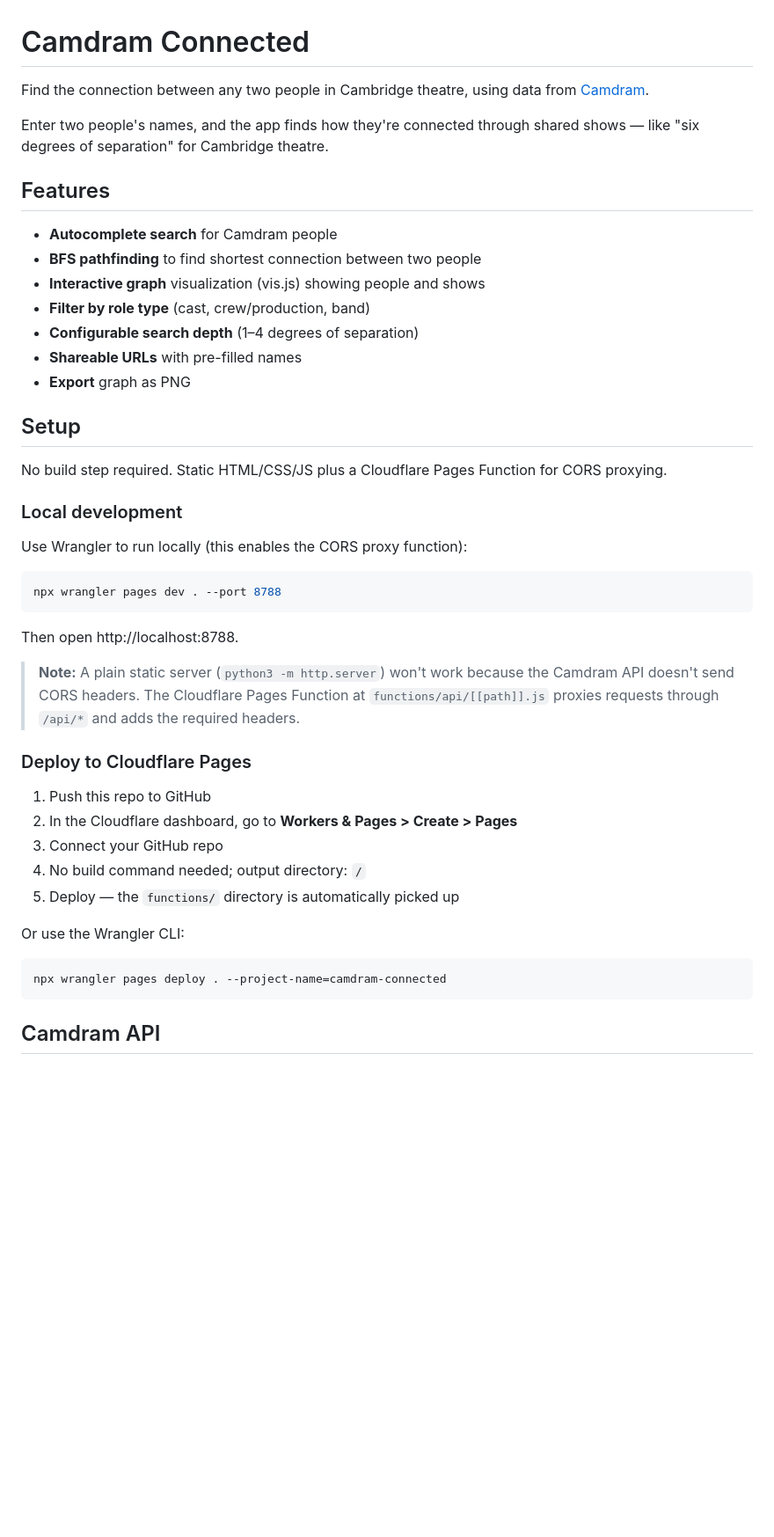
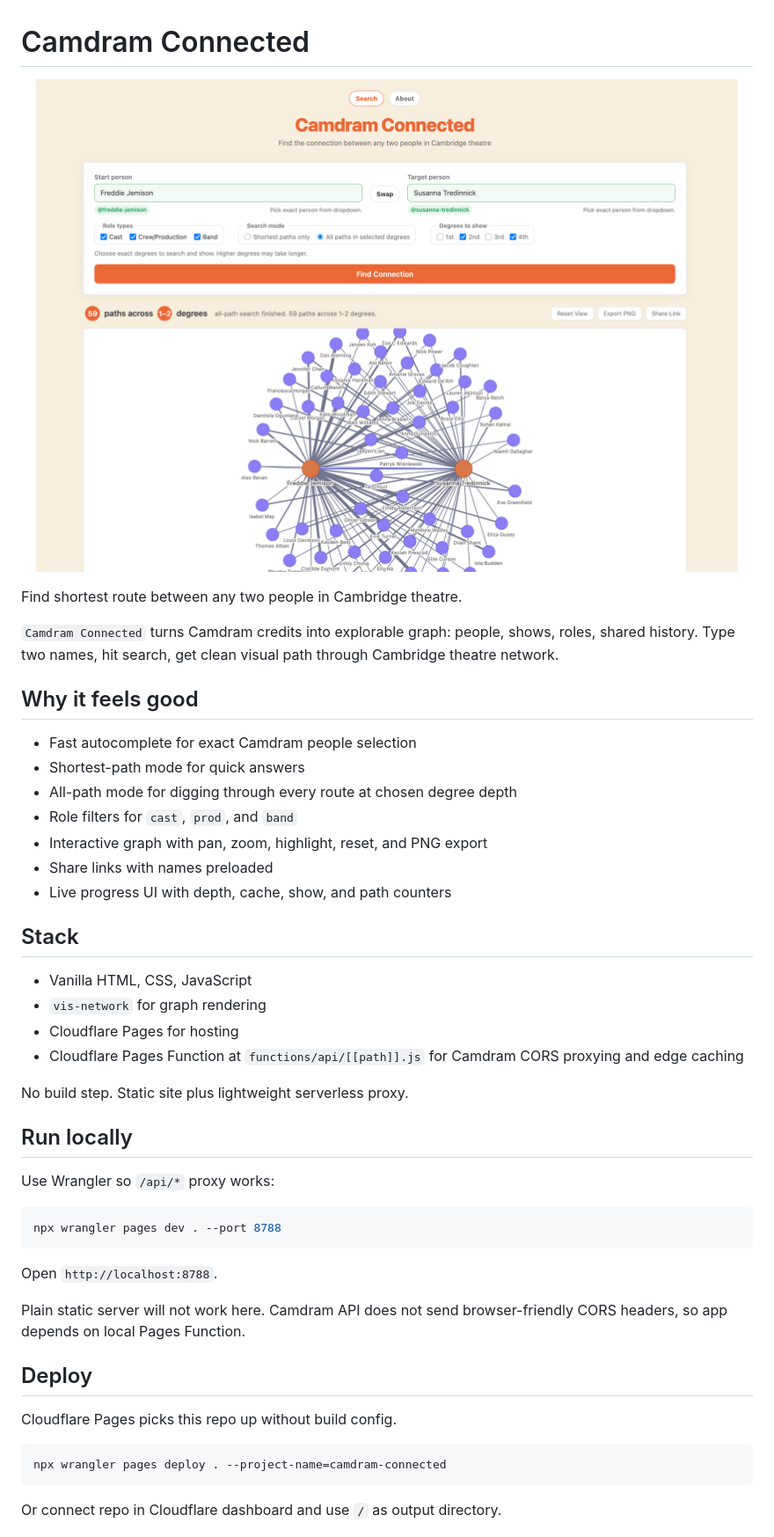
Before and after one commit to 0thomasholland/camdram-connected, a Markdown page: README.md, the part around one of its changes. Shown at 88% size. GitHub-like rendering; pictures changed too: camdram-connected-hero.png (added); blank space fills up the shorter version.

````diff
--- a/README.md
+++ b/README.md
@@ -1,48 +1,51 @@
 # Camdram Connected
 
-Find the connection between any two people in Cambridge theatre, using data from [Camdram](https://www.camdram.net).
+<p align="center">
+  <img src="./camdram-connected-hero.png" alt="Camdram Connected hero image" width="1200">
+</p>
 
-Enter two people's names, and the app finds how they're connected through shared shows — like "six degrees of separation" for Cambridge theatre.
+Find shortest route between any two people in Cambridge theatre.
 
-## Features
+`Camdram Connected` turns Camdram credits into explorable graph: people, shows, roles, shared history. Type two names, hit search, get clean visual path through Cambridge theatre network.
 
-- **Autocomplete search** for Camdram people
-- **BFS pathfinding** to find shortest connection between two people
-- **Interactive graph** visualization (vis.js) showing people and shows
-- **Filter by role type** (cast, crew/production, band)
-- **Configurable search depth** (1–4 degrees of separation)
-- **Shareable URLs** with pre-filled names
-- **Export** graph as PNG
+## Why it feels good
 
-## Setup
+- Fast autocomplete for exact Camdram people selection
+- Shortest-path mode for quick answers
+- All-path mode for digging through every route at chosen degree depth
+- Role filters for `cast`, `prod`, and `band`
+- Interactive graph with pan, zoom, highlight, reset, and PNG export
+- Share links with names preloaded
+- Live progress UI with depth, cache, show, and path counters
 
-No build step required. Static HTML/CSS/JS plus a Cloudflare Pages Function for CORS proxying.
+## Stack
 
-### Local development
+- Vanilla HTML, CSS, JavaScript
+- `vis-network` for graph rendering
+- Cloudflare Pages for hosting
+- Cloudflare Pages Function at `functions/api/[[path]].js` for Camdram CORS proxying and edge caching
 
-Use Wrangler to run locally (this enables the CORS proxy function):
+No build step. Static site plus lightweight serverless proxy.
+
+## Run locally
+
+Use Wrangler so `/api/*` proxy works:
 
 ```sh
 npx wrangler pages dev . --port 8788
 ```
 
-Then open http://localhost:8788.
+Open `http://localhost:8788`.
 
-> **Note:** A plain static server (`python3 -m http.server`) won't work because the Camdram API doesn't send CORS headers. The Cloudflare Pages Function at `functions/api/[[path]].js` proxies requests through `/api/*` and adds the required headers.
+Plain static server will not work here. Camdram API does not send browser-friendly CORS headers, so app depends on local Pages Function.
 
-### Deploy to Cloudflare Pages
+## Deploy
 
-1. Push this repo to GitHub
-2. In the Cloudflare dashboard, go to **Workers & Pages > Create > Pages**
-3. Connect your GitHub repo
-4. No build command needed; output directory: `/`
-5. Deploy — the `functions/` directory is automatically picked up
-
-Or use the Wrangler CLI:
+Cloudflare Pages picks this repo up without build config.
 
 ```sh
 npx wrangler pages deploy . --project-name=camdram-connected
 ```
 
-## Camdram API
+Or connect repo in Cloudflare dashboard and use `/` as output directory.
 
````
Also changed, not shown: other parts of README.md (+15 -14 lines).
